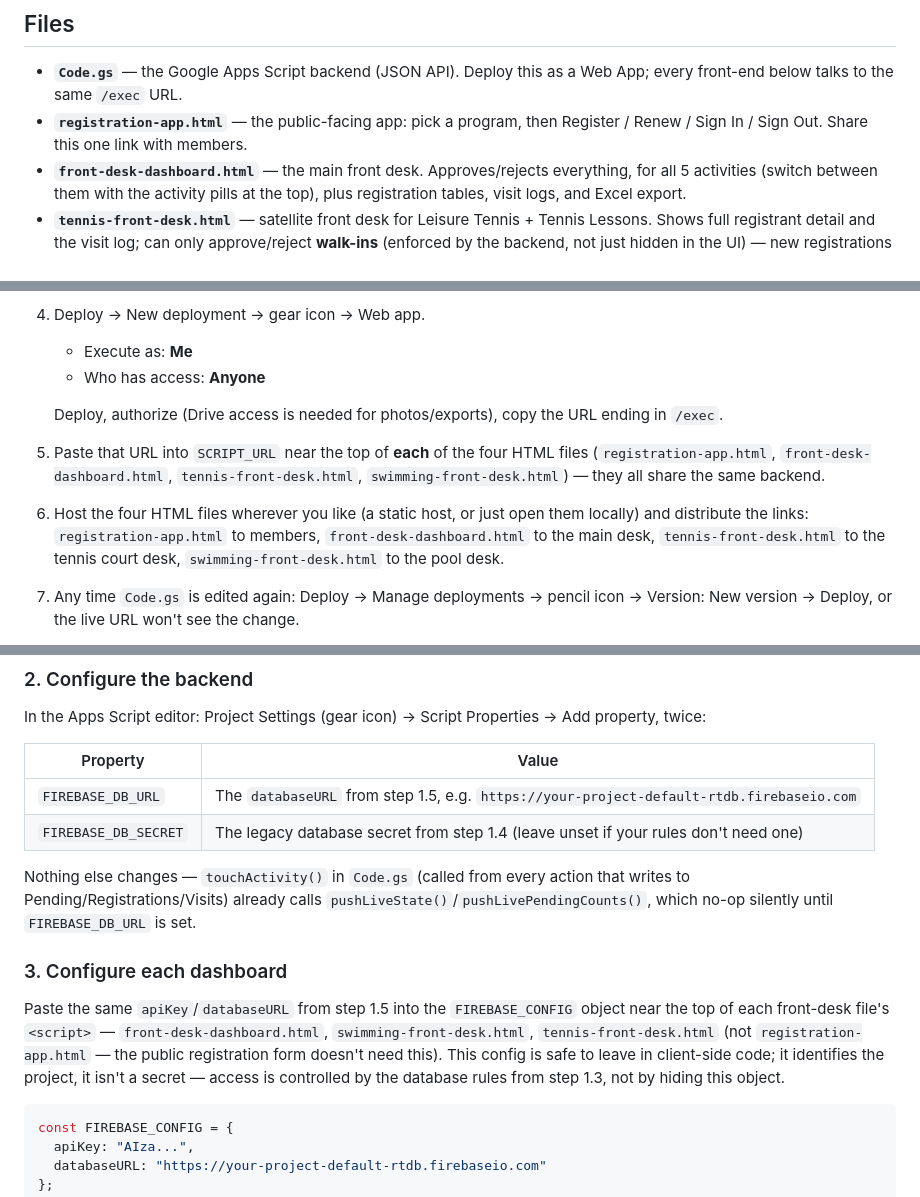
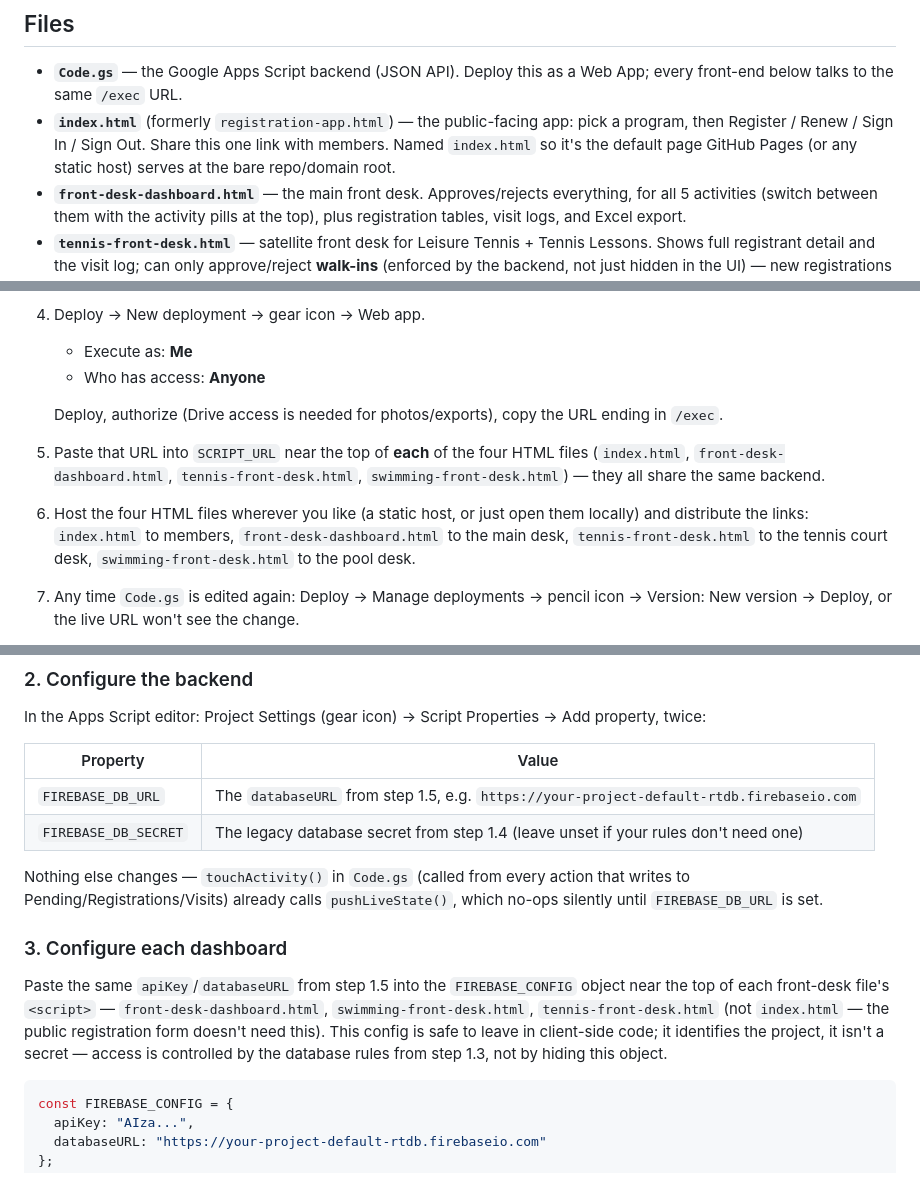
Before and after one commit to kadubofour/new, a Markdown page: README.md, 3 parts joined by grey strips. GitHub-like rendering.

Commit message:
Update README for the registration-app.html -> index.html rename and drop a stale pushLivePendingCounts() reference
Co-Authored-By: Claude Sonnet 5 <noreply@anthropic.com>
Claude-Session: https://claude.ai/code/session_01Nb9Gf5xpwUdmRCnBhfdAop

````diff
--- a/README.md
+++ b/README.md
@@ -25,7 +25,7 @@ A Swimming Lessons session is only counted as "used" when the member **signs out
 ## Files
 
 - **`Code.gs`** — the Google Apps Script backend (JSON API). Deploy this as a Web App; every front-end below talks to the same `/exec` URL.
-- **`registration-app.html`** — the public-facing app: pick a program, then Register / Renew / Sign In / Sign Out. Share this one link with members.
+- **`index.html`** (formerly `registration-app.html`) — the public-facing app: pick a program, then Register / Renew / Sign In / Sign Out. Share this one link with members. Named `index.html` so it's the default page GitHub Pages (or any static host) serves at the bare repo/domain root.
 - **`front-desk-dashboard.html`** — the main front desk. Approves/rejects everything, for all 5 activities (switch between them with the activity pills at the top), plus registration tables, visit logs, and Excel export.
 - **`tennis-front-desk.html`** — satellite front desk for Leisure Tennis + Tennis Lessons. Shows full registrant detail and the visit log; can only approve/reject **walk-ins** (enforced by the backend, not just hidden in the UI) — new registrations and renewals still need the main front desk.
 - **`swimming-front-desk.html`** — same, for Leisure Swimming + Swimming Lessons.
@@ -40,8 +40,8 @@ A Swimming Lessons session is only counted as "used" when the member **signs out
    - Who has access: **Anyone**
 
    Deploy, authorize (Drive access is needed for photos/exports), copy the URL ending in `/exec`.
-5. Paste that URL into `SCRIPT_URL` near the top of **each** of the four HTML files (`registration-app.html`, `front-desk-dashboard.html`, `tennis-front-desk.html`, `swimming-front-desk.html`) — they all share the same backend.
-6. Host the four HTML files wherever you like (a static host, or just open them locally) and distribute the links: `registration-app.html` to members, `front-desk-dashboard.html` to the main desk, `tennis-front-desk.html` to the tennis court desk, `swimming-front-desk.html` to the pool desk.
+5. Paste that URL into `SCRIPT_URL` near the top of **each** of the four HTML files (`index.html`, `front-desk-dashboard.html`, `tennis-front-desk.html`, `swimming-front-desk.html`) — they all share the same backend.
+6. Host the four HTML files wherever you like (a static host, or just open them locally) and distribute the links: `index.html` to members, `front-desk-dashboard.html` to the main desk, `tennis-front-desk.html` to the tennis court desk, `swimming-front-desk.html` to the pool desk.
 7. Any time `Code.gs` is edited again: Deploy → Manage deployments → pencil icon → Version: New version → Deploy, or the live URL won't see the change.
 
 Default staff PIN on every front-desk app is `1234` — change the `STAFF_PIN` constant near the top of each file's `<script>` before going live.
@@ -76,11 +76,11 @@ In the Apps Script editor: Project Settings (gear icon) → Script Properties
 | `FIREBASE_DB_URL` | The `databaseURL` from step 1.5, e.g. `https://your-project-default-rtdb.firebaseio.com` |
 | `FIREBASE_DB_SECRET` | The legacy database secret from step 1.4 (leave unset if your rules don't need one) |
 
-Nothing else changes — `touchActivity()` in `Code.gs` (called from every action that writes to Pending/Registrations/Visits) already calls `pushLiveState()`/`pushLivePendingCounts()`, which no-op silently until `FIREBASE_DB_URL` is set.
+Nothing else changes — `touchActivity()` in `Code.gs` (called from every action that writes to Pending/Registrations/Visits) already calls `pushLiveState()`, which no-ops silently until `FIREBASE_DB_URL` is set.
 
 ### 3. Configure each dashboard
 
-Paste the same `apiKey`/`databaseURL` from step 1.5 into the `FIREBASE_CONFIG` object near the top of each front-desk file's `<script>` — `front-desk-dashboard.html`, `swimming-front-desk.html`, `tennis-front-desk.html` (not `registration-app.html` — the public registration form doesn't need this). This config is safe to leave in client-side code; it identifies the project, it isn't a secret — access is controlled by the database rules from step 1.3, not by hiding this object.
+Paste the same `apiKey`/`databaseURL` from step 1.5 into the `FIREBASE_CONFIG` object near the top of each front-desk file's `<script>` — `front-desk-dashboard.html`, `swimming-front-desk.html`, `tennis-front-desk.html` (not `index.html` — the public registration form doesn't need this). This config is safe to leave in client-side code; it identifies the project, it isn't a secret — access is controlled by the database rules from step 1.3, not by hiding this object.
 
 ```js
 const FIREBASE_CONFIG = {
````
